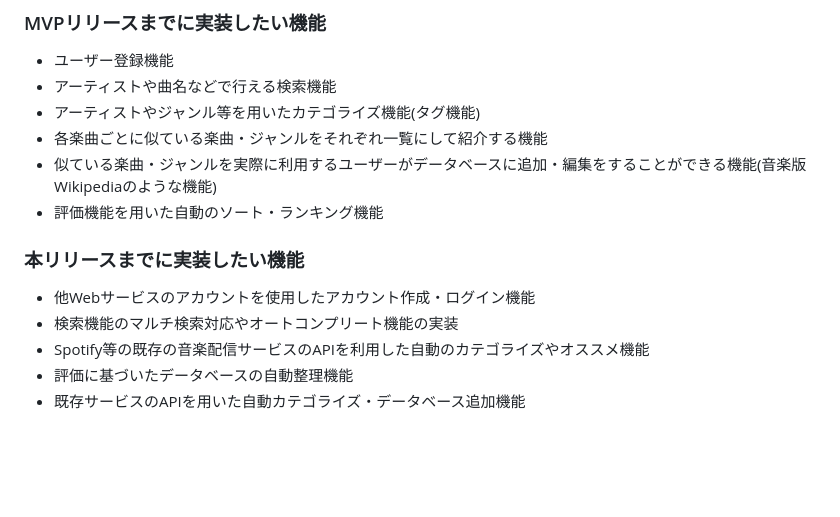
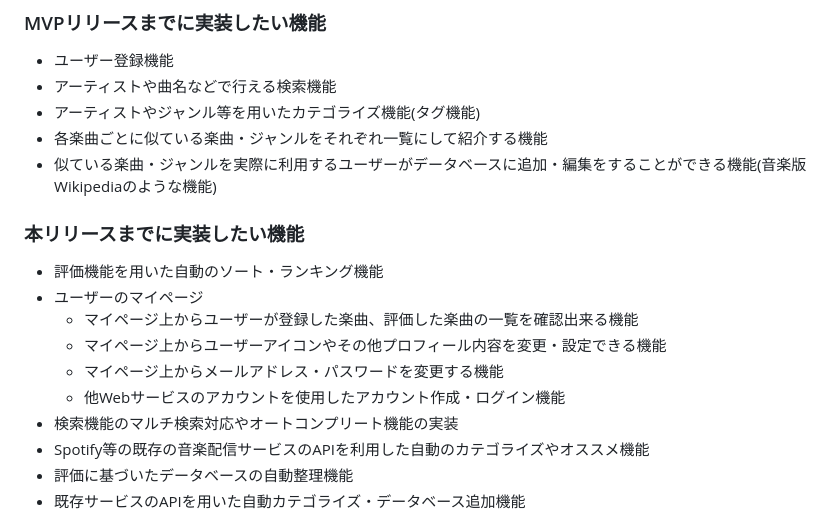
Before and after one commit to 8kjapon/similar-songs, a Markdown page: README.md, the part around the change. Rendered like a GitHub page; blank space fills up the shorter version.

Commit message:
update: README内容の変更

```diff
--- a/README.md
+++ b/README.md
@@ -44,10 +44,14 @@
 - アーティストやジャンル等を用いたカテゴライズ機能(タグ機能)
 - 各楽曲ごとに似ている楽曲・ジャンルをそれぞれ一覧にして紹介する機能
 - 似ている楽曲・ジャンルを実際に利用するユーザーがデータベースに追加・編集をすることができる機能(音楽版Wikipediaのような機能)
-- 評価機能を用いた自動のソート・ランキング機能
 
 ### 本リリースまでに実装したい機能
-- 他Webサービスのアカウントを使用したアカウント作成・ログイン機能
+- 評価機能を用いた自動のソート・ランキング機能
+- ユーザーのマイページ
+  - マイページ上からユーザーが登録した楽曲、評価した楽曲の一覧を確認出来る機能
+  - マイページ上からユーザーアイコンやその他プロフィール内容を変更・設定できる機能
+  - マイページ上からメールアドレス・パスワードを変更する機能
+  - 他Webサービスのアカウントを使用したアカウント作成・ログイン機能
 - 検索機能のマルチ検索対応やオートコンプリート機能の実装
 - Spotify等の既存の音楽配信サービスのAPIを利用した自動のカテゴライズやオススメ機能
 - 評価に基づいたデータベースの自動整理機能
```
